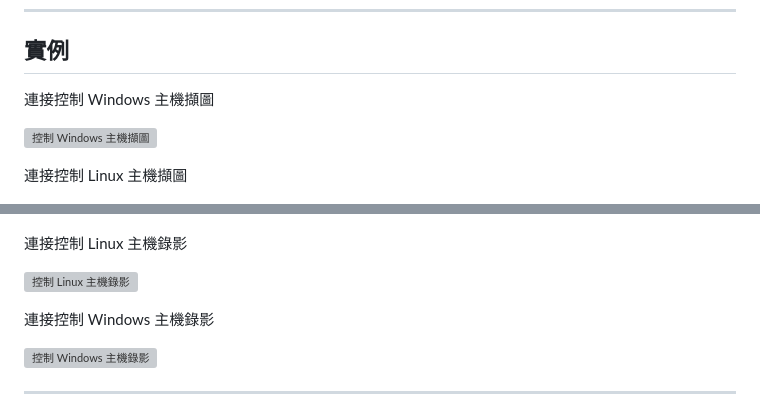
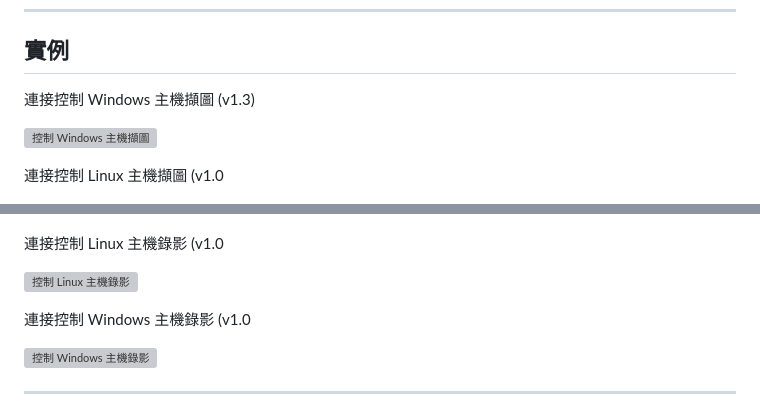
Before and after one commit to jasoncheng7115/JTUSBKVM, a Markdown page: README.md, 2 parts joined by grey strips. GitHub-like rendering; grey boxes are pictures that could not be loaded.

```diff
--- a/README.md
+++ b/README.md
@@ -74,5 +74,5 @@
 ## 實例
 
 
-連接控制 Windows 主機擷圖
+連接控制 Windows 主機擷圖 (v1.3)
 
@@ -80,14 +80,14 @@
 
-連接控制 Linux 主機擷圖
+連接控制 Linux 主機擷圖 (v1.0
 
 ![控制 Linux 主機擷圖](https://raw.githubusercontent.com/jasoncheng7115/JTUSBKVM/refs/heads/main/screenshot/3%20linux.png)
 
-連接控制 Linux 主機錄影
+連接控制 Linux 主機錄影 (v1.0
 
 ![控制 Linux 主機錄影](https://github.com/jasoncheng7115/JTUSBKVM/blob/main/screenshot/6%20linux_ok_cut.gif?raw=true)
 
 
-連接控制 Windows 主機錄影
+連接控制 Windows 主機錄影 (v1.0
 
 ![控制 Windows 主機錄影](https://github.com/jasoncheng7115/JTUSBKVM/blob/main/screenshot/5%20windows_ok_cut.gif?raw=true)
 
```
Also changed, not shown: other parts of README.md (+1 -1 lines).
